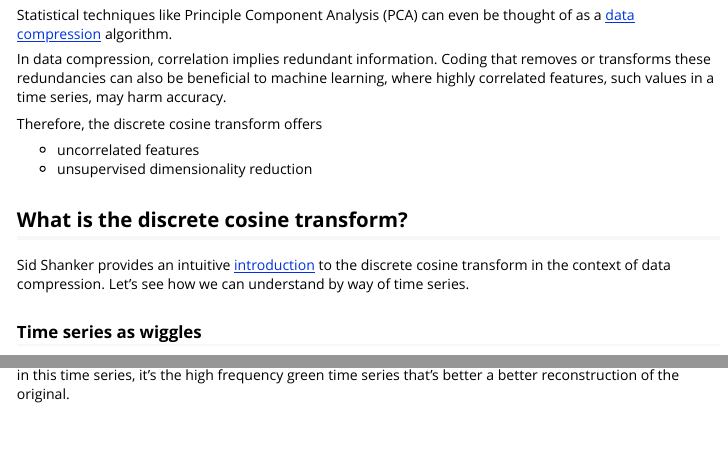
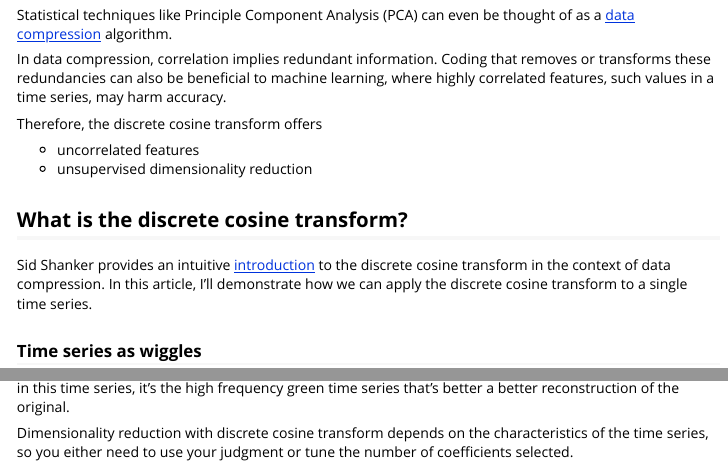
Before and after one commit to tmastny/tsrecipes, an R Markdown document (vignettes/discrete-cosine-transform.Rmd): the page in a window 1100 px wide, from 290 px down, and a second part further down, joined at a grey line. Rendered offline with R 4.5, knitr and Pandoc, with nearby package versions; some code elsewhere in the file could not run offline.

Commit message:
editing words

```diff
--- a/vignettes/discrete-cosine-transform.Rmd
+++ b/vignettes/discrete-cosine-transform.Rmd
@@ -51,7 +51,8 @@ Therefore, the discrete cosine transform offers
 
 Sid Shanker provides an intuitive [introduction](https://squidarth.com/rc/math/2018/06/24/fourier.html)
 to the discrete cosine transform in the context of data compression.
-Let's see how we can understand by way of time series.
+In this article, I'll demonstrate how we can apply the discrete cosine transform
+to a single time series.
 
 ### Time series as wiggles
 
@@ -229,3 +231,7 @@ ts_recon %>%
 
 in this time series, it's the high frequency green time series that's better a
 better reconstruction of the original.
+
+Dimensionality reduction with discrete cosine transform depends on the
+characteristics of the time series, so you either need to use your judgment
+or tune the number of coefficients selected.
```
Also changed, not shown: vignettes/discrete-cosine-transform.Rmd (5 more changed lines).
